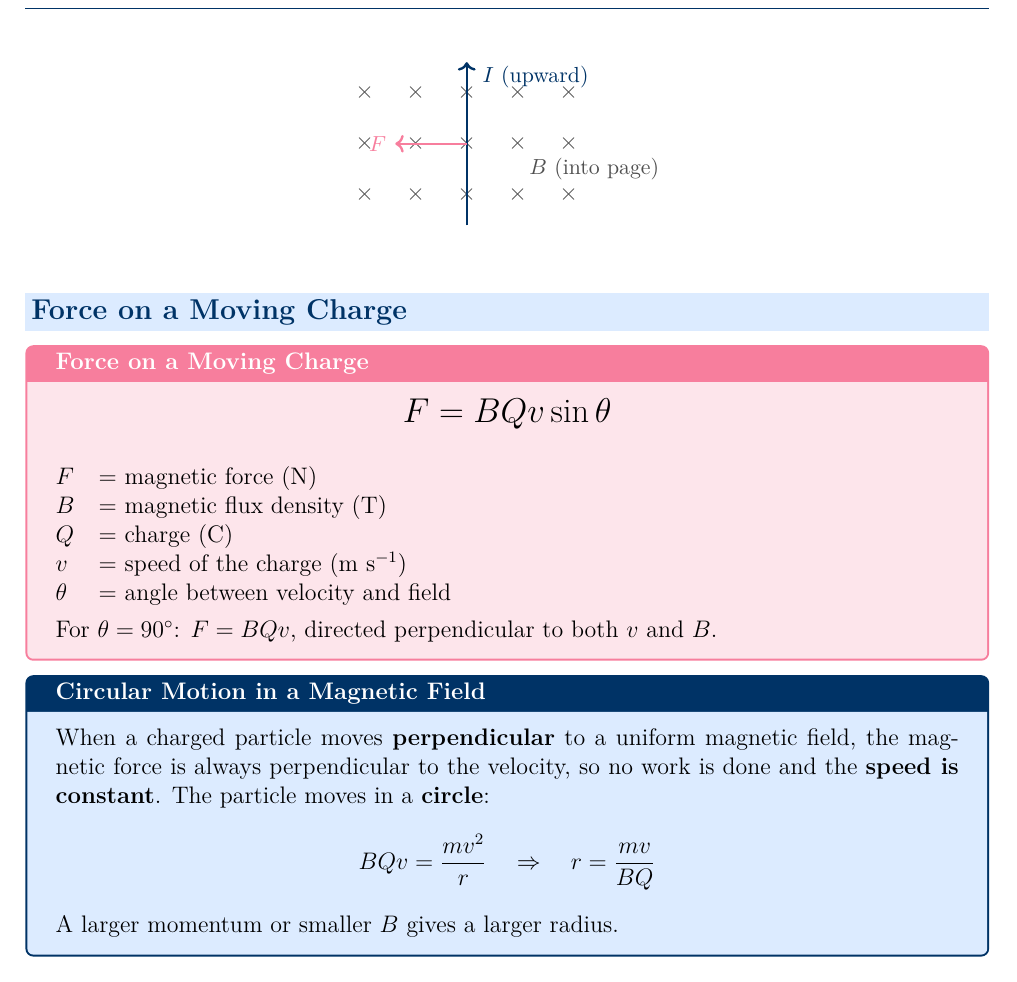
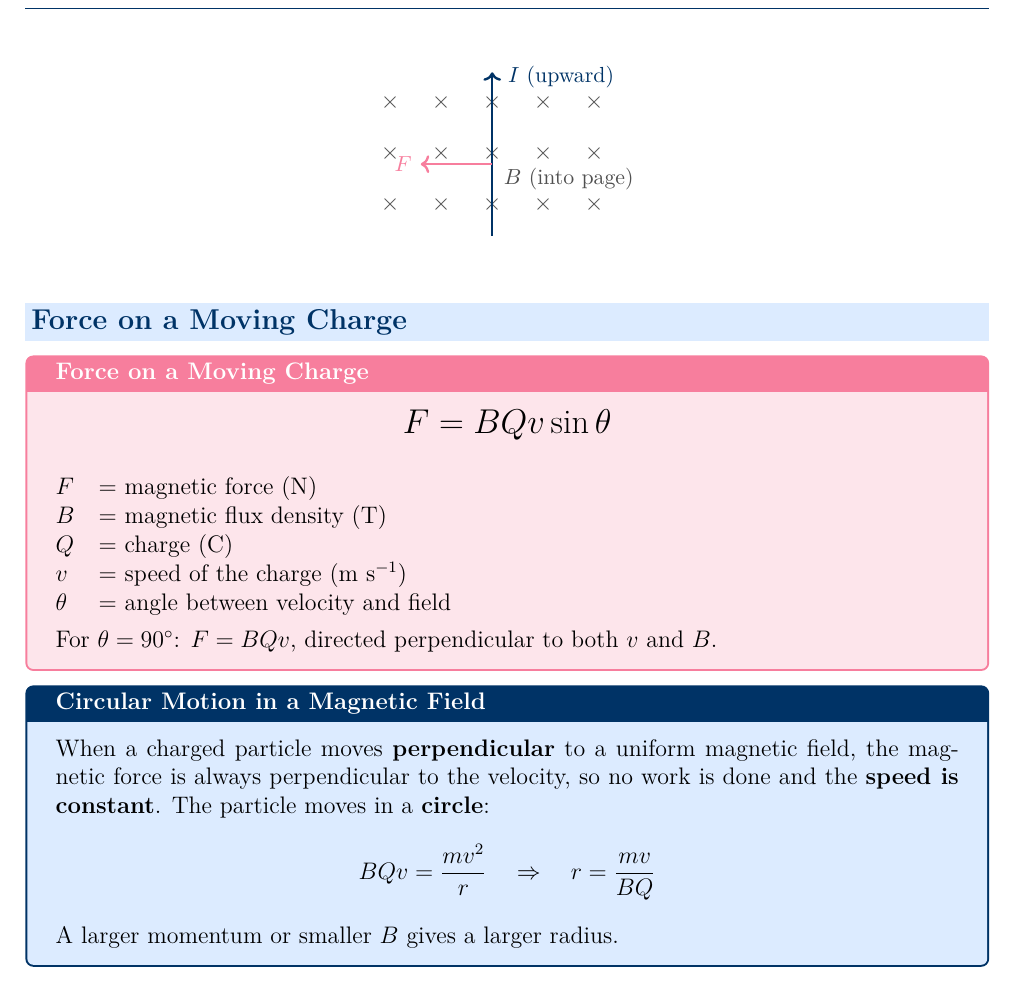
Before and after one commit to sirioq/CIE-A-level-Revision-Guide, a LaTeX document (topic_20/topic_20_standalone.tex, which reads topic_20/topic_20.tex): part of page 3 of 12, cut so that both start at the same text. Compiled offline with pdfLaTeX.

Commit message:
Update topic_20.tex

```diff
--- a/topic_20/topic_20.tex
+++ b/topic_20/topic_20.tex
@@ -70,12 +70,12 @@ Remember: the rule gives the force on \emph{positive} charges / conventional cur
   }
   % Wire
   \draw[->,darkblue, very thick] (2,-0.6) -- (2,2.6);
-  \node[darkblue, font=\small, anchor=west] at (2.15,2.3) {$I$ (upward)};
+  \node[darkblue, font=\small, anchor=west] at (2.15,2.5) {$I$ (upward)};
   % Force arrow
-  \draw[->, pinkframe, very thick] (2,1) -- (0.6,1)
+  \draw[->, pinkframe, very thick] (2,.8) -- (0.6,.8)
     node[anchor=east, font=\small, pinkframe] {$F$};
   % B label
-  \node[darkgray, font=\small] at (4.5,.5) {$B$ (into page)};
+  \node[darkgray, font=\small] at (3.5,.5) {$B$ (into page)};
 \end{tikzpicture}
 \end{center}
 
```
